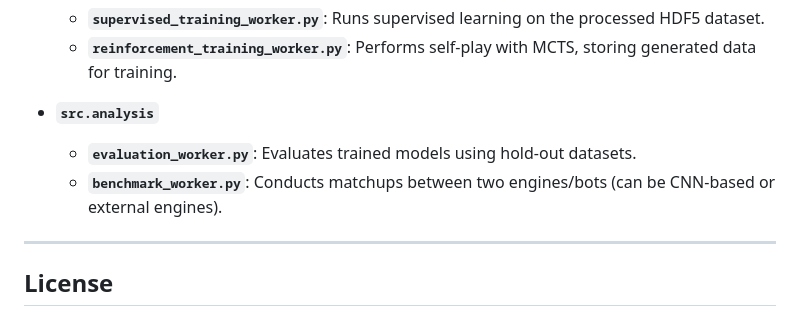
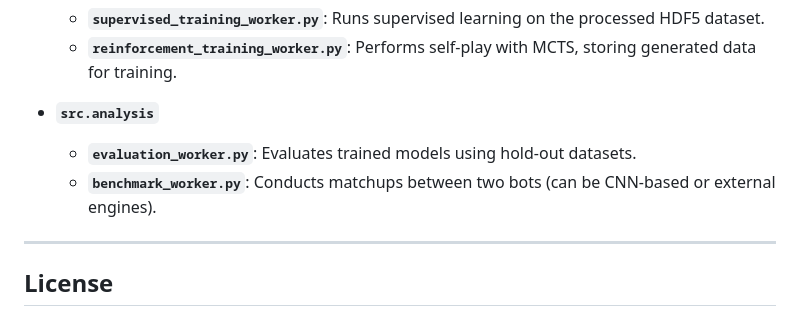
Before and after one commit to SereMark/Hybrid-Chess-AI, a Markdown page: README.md, the part around the change. GitHub-like rendering.

Commit message:
docs: clarify description of benchmark_worker.py in README

```diff
--- a/README.md
+++ b/README.md
@@ -87,7 +87,7 @@ A **PyQt5 Graphical User Interface (GUI)** is provided for:
 
 - **`src.analysis`**
   - **`evaluation_worker.py`**: Evaluates trained models using hold-out datasets.
-  - **`benchmark_worker.py`**: Conducts matchups between two engines/bots (can be CNN-based or external engines).
+  - **`benchmark_worker.py`**: Conducts matchups between two bots (can be CNN-based or external engines).
 
 ---
 
```
